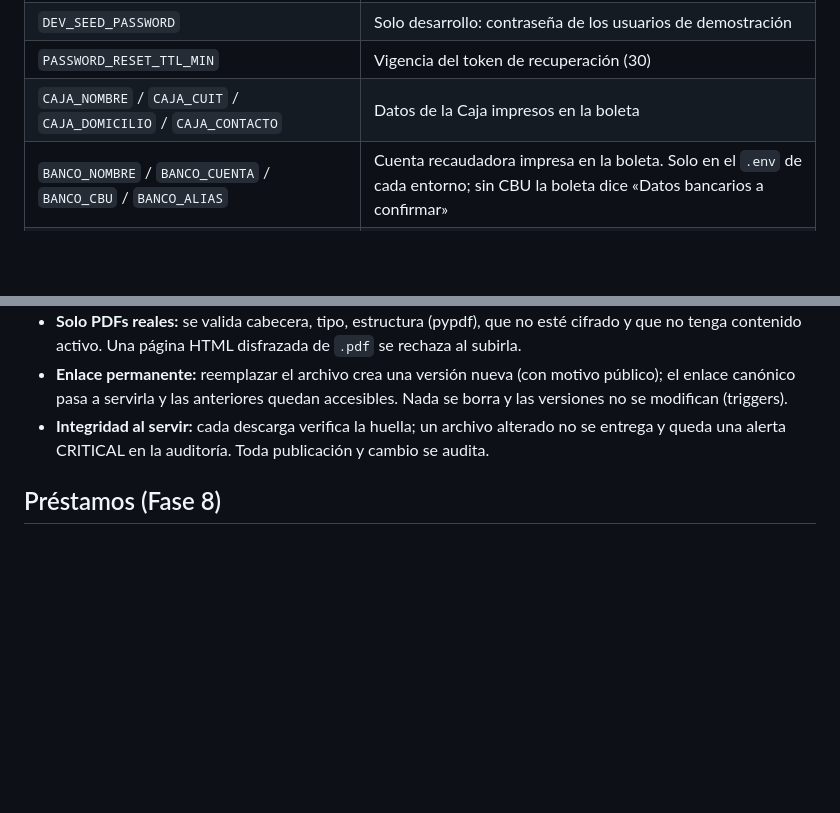
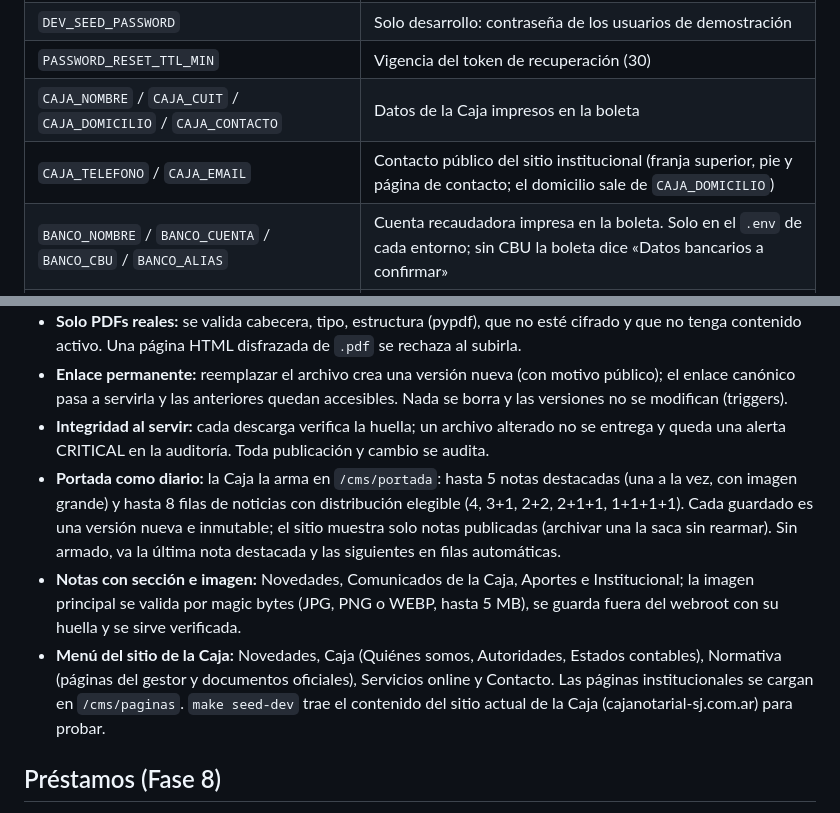
Before and after one commit to jaillanez/suite-notarial, a Markdown page: README.md, 2 parts joined by grey strips. Drawn GitHub-style; blank space fills up the shorter version.

Commit message:
docs: portada tipo diario del sitio institucional y su gestor
Co-Authored-By: Claude Opus 5.5 <noreply@anthropic.com>

```diff
--- a/README.md
+++ b/README.md
@@ -161,6 +161,7 @@ Definidas y tipadas en `backend/app/core/config.py`; plantilla en `backend/.env.
 | `DEV_SEED_PASSWORD` | Solo desarrollo: contraseña de los usuarios de demostración |
 | `PASSWORD_RESET_TTL_MIN` | Vigencia del token de recuperación (30) |
 | `CAJA_NOMBRE` / `CAJA_CUIT` / `CAJA_DOMICILIO` / `CAJA_CONTACTO` | Datos de la Caja impresos en la boleta |
+| `CAJA_TELEFONO` / `CAJA_EMAIL` | Contacto público del sitio institucional (franja superior, pie y página de contacto; el domicilio sale de `CAJA_DOMICILIO`) |
 | `BANCO_NOMBRE` / `BANCO_CUENTA` / `BANCO_CBU` / `BANCO_ALIAS` | Cuenta recaudadora impresa en la boleta. Solo en el `.env` de cada entorno; sin CBU la boleta dice «Datos bancarios a confirmar» |
 | `CMS_MAX_DOC_MB` | Tamaño máximo de los documentos oficiales que se publican en el sitio (25) |
 | `UPLOAD_DIR` / `MAX_UPLOAD_MB` | Almacenamiento de comprobantes, fuera del webroot (10 MB). También es el tope de los archivos que lee la IA |
@@ -335,6 +336,18 @@ Ya aplicadas:
   versiones no se modifican (triggers).
 - **Integridad al servir:** cada descarga verifica la huella; un archivo alterado no se entrega
   y queda una alerta CRITICAL en la auditoría. Toda publicación y cambio se audita.
+- **Portada como diario:** la Caja la arma en `/cms/portada`: hasta 5 notas destacadas (una a la
+  vez, con imagen grande) y hasta 8 filas de noticias con distribución elegible (4, 3+1, 2+2,
+  2+1+1, 1+1+1+1). Cada guardado es una versión nueva e inmutable; el sitio muestra solo notas
+  publicadas (archivar una la saca sin rearmar). Sin armado, va la última nota destacada y las
+  siguientes en filas automáticas.
+- **Notas con sección e imagen:** Novedades, Comunicados de la Caja, Aportes e Institucional; la
+  imagen principal se valida por magic bytes (JPG, PNG o WEBP, hasta 5 MB), se guarda fuera del
+  webroot con su huella y se sirve verificada.
+- **Menú del sitio de la Caja:** Novedades, Caja (Quiénes somos, Autoridades, Estados
+  contables), Normativa (páginas del gestor y documentos oficiales), Servicios online y
+  Contacto. Las páginas institucionales se cargan en `/cms/paginas`. `make seed-dev` trae el
+  contenido del sitio actual de la Caja (cajanotarial-sj.com.ar) para probar.
 
 ## Préstamos (Fase 8)
 
```
Also changed, not shown: DESIGN.md (+12 -3 lines).
